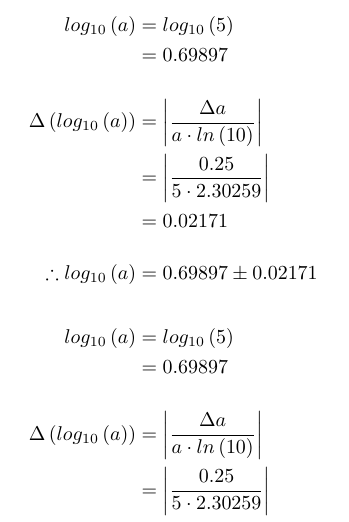
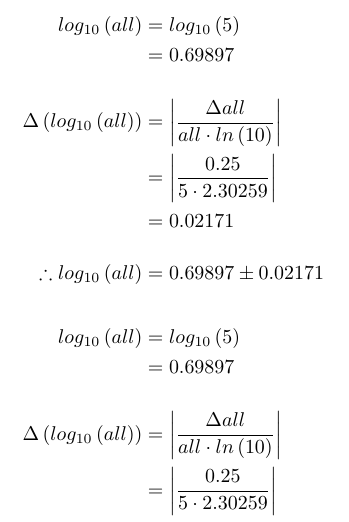
Before and after one commit to krankydonkey/Latex-Error, a LaTeX document (testout.tex): part of the page, cut so that both start at the same text. Compiled offline with pdfLaTeX.

Commit message:
handles spaces

```diff
--- a/testout.tex
+++ b/testout.tex
@@ -3,19 +3,19 @@
 \usepackage{amssymb}
 \begin{document}
 \begin{align*}
-log_{ 10 }\left( a \right) &= log_{ 10 }\left( 5 \right) \\
+log_{ 10 }\left( all \right) &= log_{ 10 }\left( 5 \right) \\
 &= 0.69897 \\[4mm]
-\Delta \left( log_{ 10 }\left( a \right) \right) &= \left| \dfrac{ \Delta a }{ a \cdot ln \left( 10 \right) } \right| \\
+\Delta \left( log_{ 10 }\left( all \right) \right) &= \left| \dfrac{ \Delta all }{ all \cdot ln \left( 10 \right) } \right| \\
 &= \left| \dfrac{ 0.25 }{ 5 \cdot 2.30259 } \right| \\
 &= 0.02171\\[4mm]
-\therefore log_{ 10 }\left( a \right) &= 0.69897 \pm 0.02171
+\therefore log_{ 10 }\left( all \right) &= 0.69897 \pm 0.02171
 \end{align*}
 \begin{align*}
-log_{ 10 }\left( a \right) &= log_{ 10 }\left( 5 \right) \\
+log_{ 10 }\left( all \right) &= log_{ 10 }\left( 5 \right) \\
 &= 0.69897 \\[4mm]
-\Delta \left( log_{ 10 }\left( a \right) \right) &= \left| \dfrac{ \Delta a }{ a \cdot ln \left( 10 \right) } \right| \\
+\Delta \left( log_{ 10 }\left( all \right) \right) &= \left| \dfrac{ \Delta all }{ all \cdot ln \left( 10 \right) } \right| \\
 &= \left| \dfrac{ 0.25 }{ 5 \cdot 2.30259 } \right| \\
 &= 0.02171\\[4mm]
-\therefore log_{ 10 }\left( a \right) &= 0.69897 \pm 0.02171
+\therefore log_{ 10 }\left( all \right) &= 0.69897 \pm 0.02171
 \end{align*}
 \end{document}
```
Also changed, not shown: testout.pdf, 2 other files.
